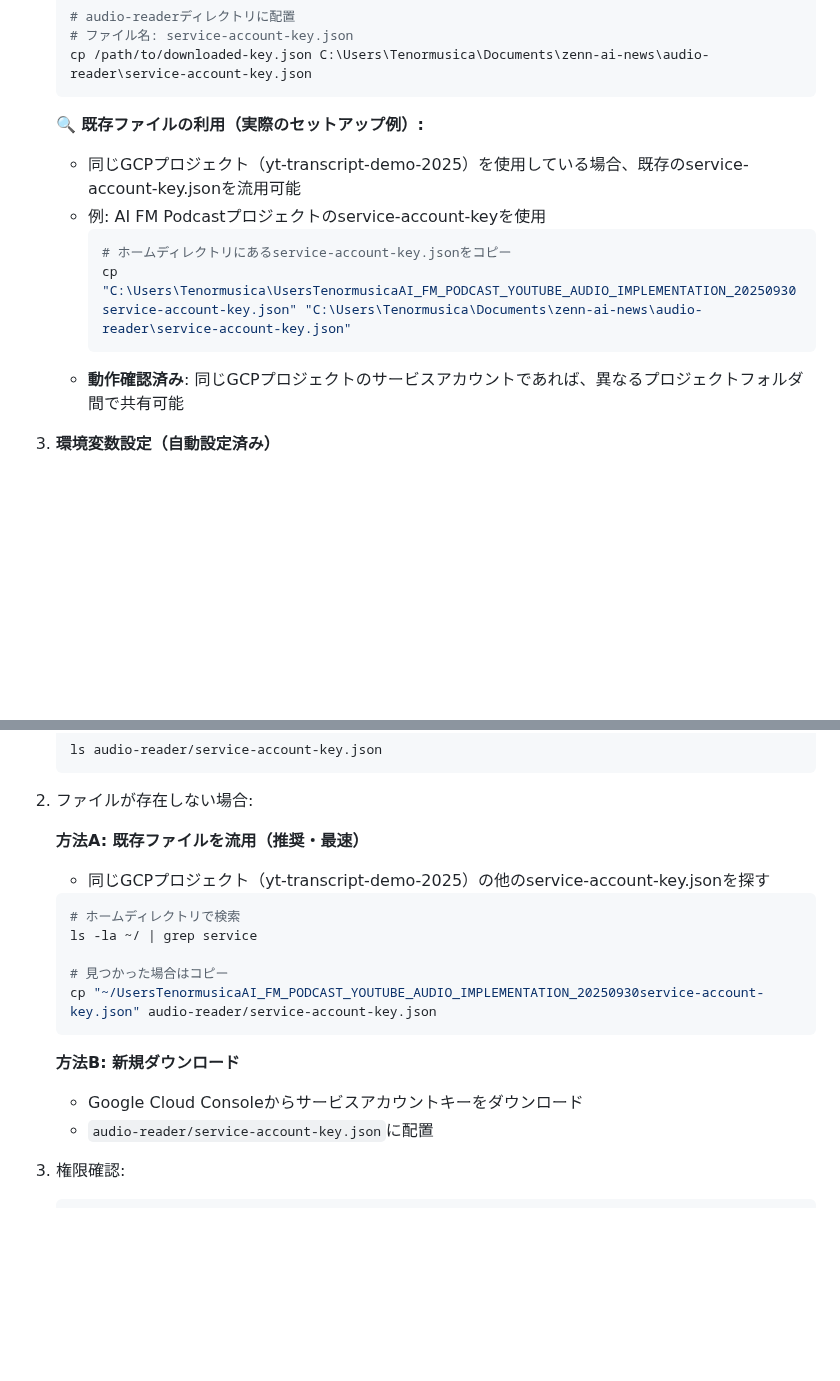
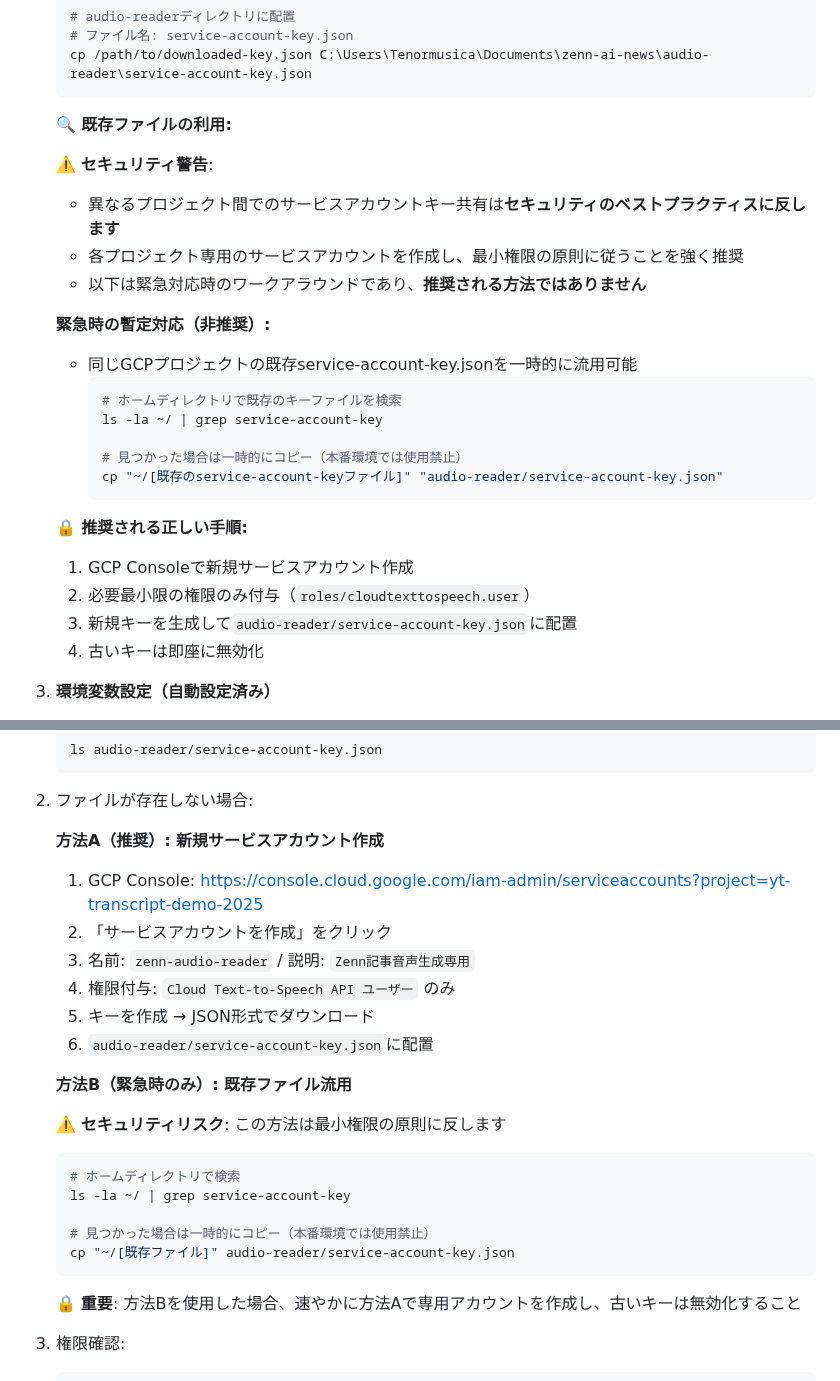
Before and after one commit to Tenormusica2024/zenn-ai-news, a Markdown page: audio-reader/DESIGN_DOCUMENT.md, 2 parts joined by grey strips. Drawn GitHub-style; blank space fills up the shorter version.

Commit message:
🔒 セキュリティ: DESIGN_DOCUMENT.mdの認証情報セクション修正
変更内容:
- クロスプロジェクトでのサービスアカウントキー共有に関するセキュリティ警告を追加
- 実際のファイルパスを削除し、汎用的な記載に変更
- 推奨手順を「新規サービスアカウント作成」に変更（最小権限の原則に基づく）
- 既存ファイル流用を「緊急時の暫定対応」として明確化

セキュリティ改善:
- 具体的なファイルパス削除により情報漏洩リスクを低減
- Zenn専用サービスアカウント作成手順の追加
- roles/cloudtexttospeech.user のみの権限付与を明記

🤖 Generated with [Claude Code](https://claude.ai/code)

Co-Authored-By: Claude <noreply@anthropic.com>

````diff
--- a/audio-reader/DESIGN_DOCUMENT.md
+++ b/audio-reader/DESIGN_DOCUMENT.md
@@ -216,14 +216,28 @@ Google Cloud TTSを使用する場合は、サービスアカウントキーが
    cp /path/to/downloaded-key.json C:\Users\Tenormusica\Documents\zenn-ai-news\audio-reader\service-account-key.json
    ```
 
-   **🔍 既存ファイルの利用（実際のセットアップ例）:**
-   - 同じGCPプロジェクト（yt-transcript-demo-2025）を使用している場合、既存のservice-account-key.jsonを流用可能
-   - 例: AI FM Podcastプロジェクトのservice-account-keyを使用
+   **🔍 既存ファイルの利用:**
+
+   ⚠️ **セキュリティ警告**:
+   - 異なるプロジェクト間でのサービスアカウントキー共有は**セキュリティのベストプラクティスに反します**
+   - 各プロジェクト専用のサービスアカウントを作成し、最小権限の原則に従うことを強く推奨
+   - 以下は緊急対応時のワークアラウンドであり、**推奨される方法ではありません**
+
+   **緊急時の暫定対応（非推奨）:**
+   - 同じGCPプロジェクトの既存service-account-key.jsonを一時的に流用可能
      ```bash
-     # ホームディレクトリにあるservice-account-key.jsonをコピー
-     cp "C:\Users\Tenormusica\UsersTenormusicaAI_FM_PODCAST_YOUTUBE_AUDIO_IMPLEMENTATION_20250930service-account-key.json" "C:\Users\Tenormusica\Documents\zenn-ai-news\audio-reader\service-account-key.json"
+     # ホームディレクトリで既存のキーファイルを検索
+     ls -la ~/ | grep service-account-key
+
+     # 見つかった場合は一時的にコピー（本番環境では使用禁止）
+     cp "~/[既存のservice-account-keyファイル]" "audio-reader/service-account-key.json"
      ```
-   - **動作確認済み**: 同じGCPプロジェクトのサービスアカウントであれば、異なるプロジェクトフォルダ間で共有可能
+
+   **🔒 推奨される正しい手順:**
+   1. GCP Consoleで新規サービスアカウント作成
+   2. 必要最小限の権限のみ付与（`roles/cloudtexttospeech.user`）
+   3. 新規キーを生成して`audio-reader/service-account-key.json`に配置
+   4. 古いキーは即座に無効化
 
 3. **環境変数設定（自動設定済み）**
    - `generate_tts_audio.py`が自動的に`service-account-key.json`を読み込みます
@@ -1743,19 +1757,26 @@ google.api_core.exceptions.PermissionDenied: 403 Caller does not have required p
 
 2. ファイルが存在しない場合:
 
-   **方法A: 既存ファイルを流用（推奨・最速）**
-   - 同じGCPプロジェクト（yt-transcript-demo-2025）の他のservice-account-key.jsonを探す
+   **方法A（推奨）: 新規サービスアカウント作成**
+   1. GCP Console: https://console.cloud.google.com/iam-admin/serviceaccounts?project=yt-transcript-demo-2025
+   2. 「サービスアカウントを作成」をクリック
+   3. 名前: `zenn-audio-reader` / 説明: `Zenn記事音声生成専用`
+   4. 権限付与: `Cloud Text-to-Speech API ユーザー` のみ
+   5. キーを作成 → JSON形式でダウンロード
+   6. `audio-reader/service-account-key.json`に配置
+
+   **方法B（緊急時のみ）: 既存ファイル流用**
+
+   ⚠️ **セキュリティリスク**: この方法は最小権限の原則に反します
    ```bash
    # ホームディレクトリで検索
-   ls -la ~/ | grep service
-
-   # 見つかった場合はコピー
-   cp "~/UsersTenormusicaAI_FM_PODCAST_YOUTUBE_AUDIO_IMPLEMENTATION_20250930service-account-key.json" audio-reader/service-account-key.json
+   ls -la ~/ | grep service-account-key
+
+   # 見つかった場合は一時的にコピー（本番環境では使用禁止）
+   cp "~/[既存ファイル]" audio-reader/service-account-key.json
    ```
 
-   **方法B: 新規ダウンロード**
-   - Google Cloud Consoleからサービスアカウントキーをダウンロード
-   - `audio-reader/service-account-key.json`に配置
+   🔒 **重要**: 方法Bを使用した場合、速やかに方法Aで専用アカウントを作成し、古いキーは無効化すること
 
 3. 権限確認:
    ```bash
````
